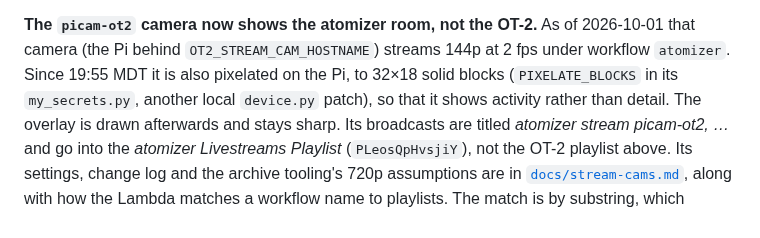
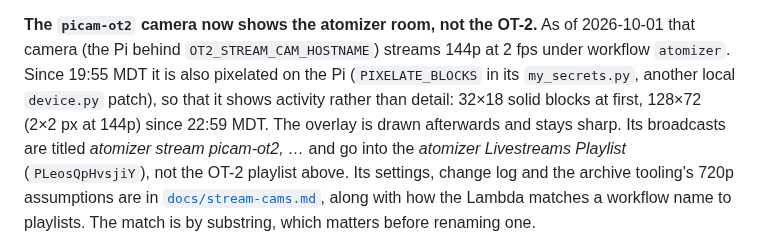
Before and after one commit to vertical-cloud-lab/byu-vcl, a Markdown page: CLAUDE.md, the part around the change. GitHub-like rendering.

```diff
--- a/CLAUDE.md
+++ b/CLAUDE.md
@@ -396,9 +396,10 @@ truncation.
 
 **The `picam-ot2` camera now shows the atomizer room, not the OT-2.** As of 2026-10-01 that
 camera (the Pi behind `OT2_STREAM_CAM_HOSTNAME`) streams 144p at 2 fps under workflow
-`atomizer`. Since 19:55 MDT it is also pixelated on the Pi, to 32×18 solid blocks
-(`PIXELATE_BLOCKS` in its `my_secrets.py`, another local `device.py` patch), so that it shows
-activity rather than detail. The overlay is drawn afterwards and stays sharp. Its broadcasts
+`atomizer`. Since 19:55 MDT it is also pixelated on the Pi (`PIXELATE_BLOCKS` in its
+`my_secrets.py`, another local `device.py` patch), so that it shows activity rather than
+detail: 32×18 solid blocks at first, 128×72 (2×2 px at 144p) since 22:59 MDT. The overlay is
+drawn afterwards and stays sharp. Its broadcasts
 are titled *atomizer stream picam-ot2, …* and go into the *atomizer Livestreams Playlist*
 (`PLeosQpHvsjiY`), not the OT-2 playlist above. Its settings, change log
 and the archive tooling's 720p assumptions are in [`docs/stream-cams.md`](docs/stream-cams.md),
```
Also changed, not shown: docs/stream-cams.md (+59 -10 lines), docs/images/stream-cam-picam-ot2-pixelate-levels-128-2026-10-01.png (added), docs/images/stream-cam-picam-ot2-pixelated-128-2026-10-01.png (added).
